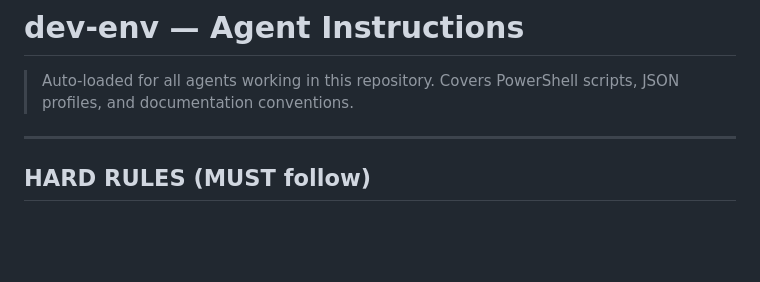
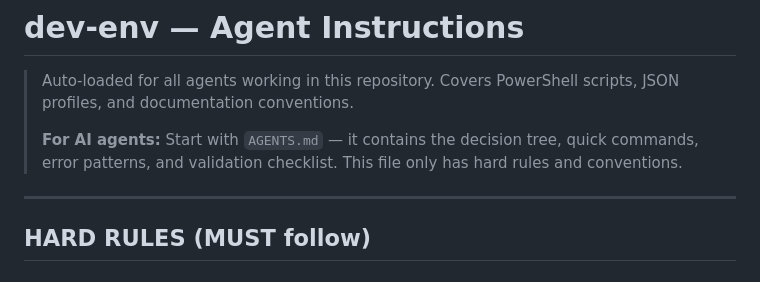
Before and after one commit to doma77git/dev-env, a Markdown page: copilot-instructions.md, the part around the change. GitHub-like rendering; blank space fills up the shorter version.

```diff
--- a/copilot-instructions.md
+++ b/copilot-instructions.md
@@ -2,6 +2,10 @@
 
 > Auto-loaded for all agents working in this repository.
 > Covers PowerShell scripts, JSON profiles, and documentation conventions.
+>
+> **For AI agents:** Start with `AGENTS.md` — it contains the decision tree,
+> quick commands, error patterns, and validation checklist.
+> This file only has hard rules and conventions.
 
 ---
 
```
Also changed, not shown: AGENT.md (+41 -0 lines).
